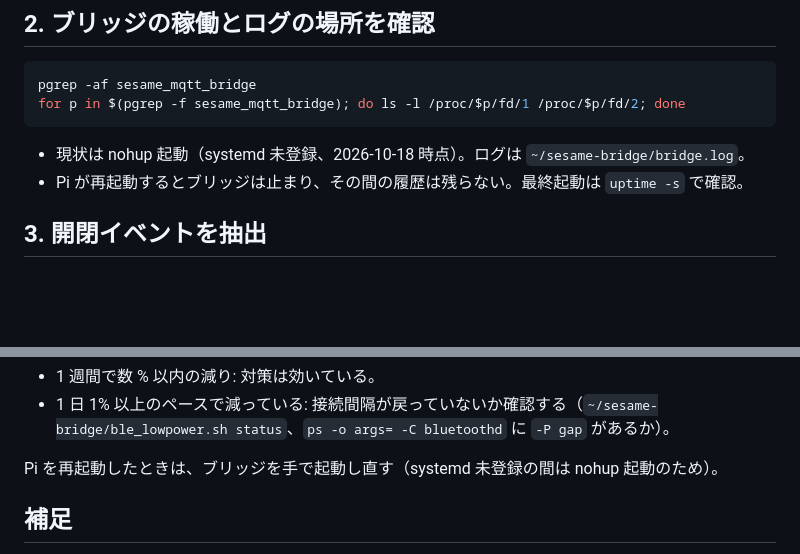
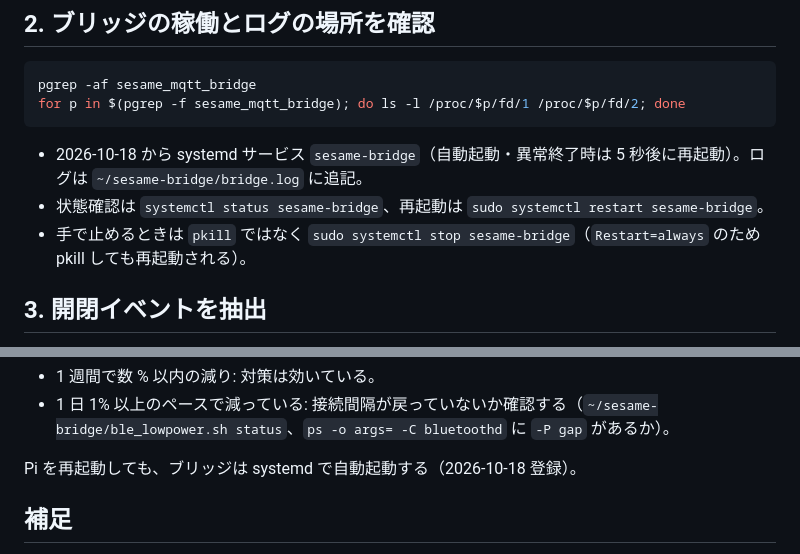
Before and after one commit to chengzhongkai/sesame, a Markdown page: document/LOCK_HISTORY_HOWTO.md, 2 parts joined by grey strips. Drawn GitHub-style; blank space fills up the shorter version.

Commit message:
ブリッジを systemd 自動起動に切り替えたことを手順書に反映
Co-Authored-By: Claude <noreply@anthropic.com>

````diff
--- a/document/LOCK_HISTORY_HOWTO.md
+++ b/document/LOCK_HISTORY_HOWTO.md
@@ -18,8 +18,9 @@ pgrep -af sesame_mqtt_bridge
 for p in $(pgrep -f sesame_mqtt_bridge); do ls -l /proc/$p/fd/1 /proc/$p/fd/2; done
 ```
 
-- 現状は nohup 起動（systemd 未登録、2026-10-18 時点）。ログは `~/sesame-bridge/bridge.log`。
-- Pi が再起動するとブリッジは止まり、その間の履歴は残らない。最終起動は `uptime -s` で確認。
+- 2026-10-18 から systemd サービス `sesame-bridge`（自動起動・異常終了時は 5 秒後に再起動）。ログは `~/sesame-bridge/bridge.log` に追記。
+- 状態確認は `systemctl status sesame-bridge`、再起動は `sudo systemctl restart sesame-bridge`。
+- 手で止めるときは `pkill` ではなく `sudo systemctl stop sesame-bridge`（`Restart=always` のため pkill しても再起動される）。
 
 ## 3. 開閉イベントを抽出
 
@@ -83,7 +84,7 @@ ssh cheng@192.168.0.229 '~/sesame-bridge/battery_trend.sh'
 - 1 週間で数 % 以内の減り: 対策は効いている。
 - 1 日 1% 以上のペースで減っている: 接続間隔が戻っていないか確認する（`~/sesame-bridge/ble_lowpower.sh status`、`ps -o args= -C bluetoothd` に `-P gap` があるか）。
 
-Pi を再起動したときは、ブリッジを手で起動し直す（systemd 未登録の間は nohup 起動のため）。
+Pi を再起動しても、ブリッジは systemd で自動起動する（2026-10-18 登録）。
 
 ## 補足
 
````
